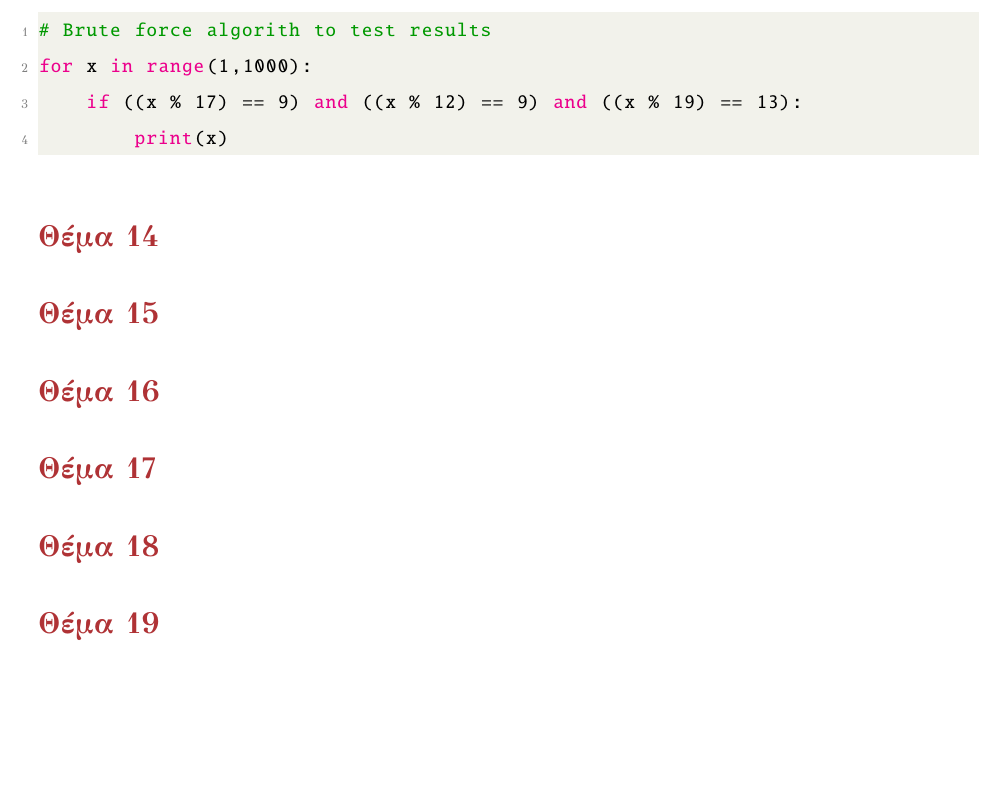
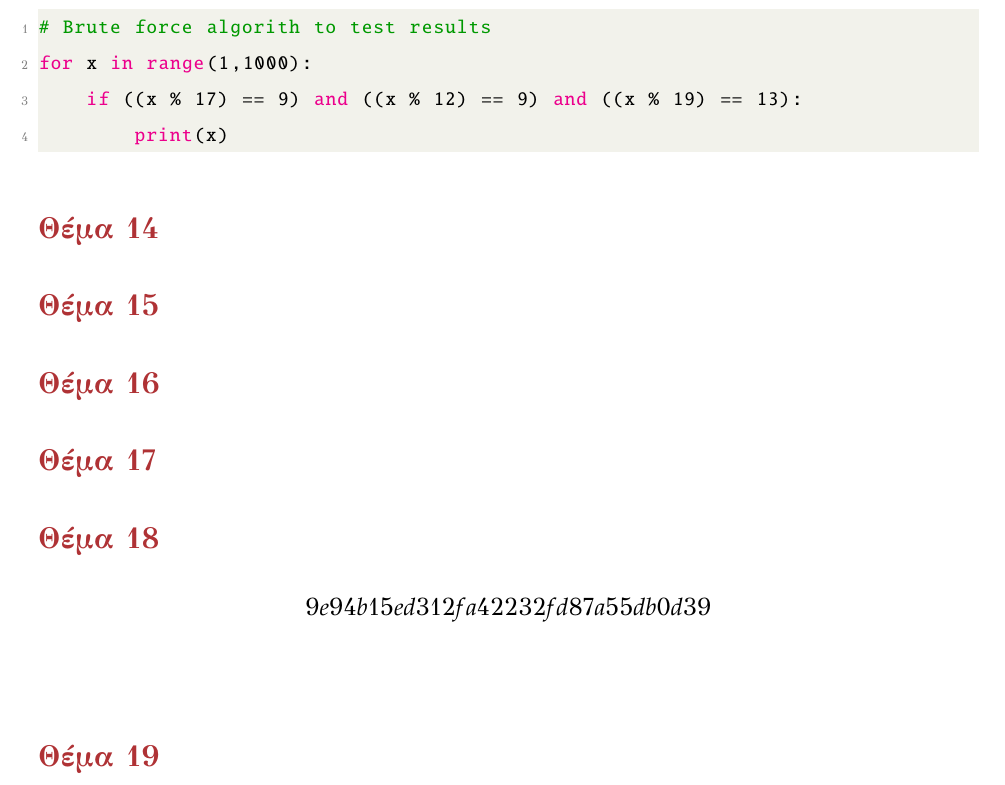
Before and after one commit to GregB712/Cryptography_2020, a LaTeX thesis (LATEX/document.tex): part of page 18 of 20, cut so that both start at the same text, the shorter picture padded with empty space. The pictures show the PDF file LATEX/document.pdf that the author committed with the source.

Commit message:
No18 Added

```diff
--- a/LATEX/document.tex
+++ b/LATEX/document.tex
@@ -519,6 +519,10 @@
 	\addcontentsline{toc}{section}{Θέμα 18}
 	\section*{{\color{maroon}Θέμα 18}}
 
+	{\lt{
+			$$9e94b15ed312fa42232fd87a55db0d39$$
+	}}
+
 	\addcontentsline{toc}{section}{Θέμα 19}
 	\section*{{\color{maroon}Θέμα 19}}
 
```
Also changed, not shown: LATEX/document.pdf, 5 other files.
